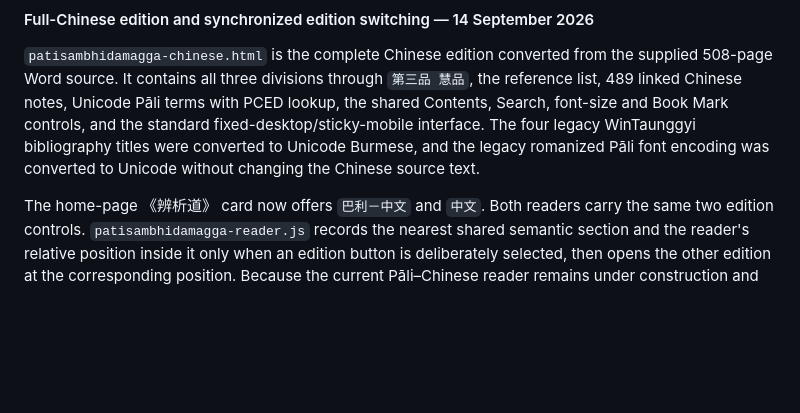
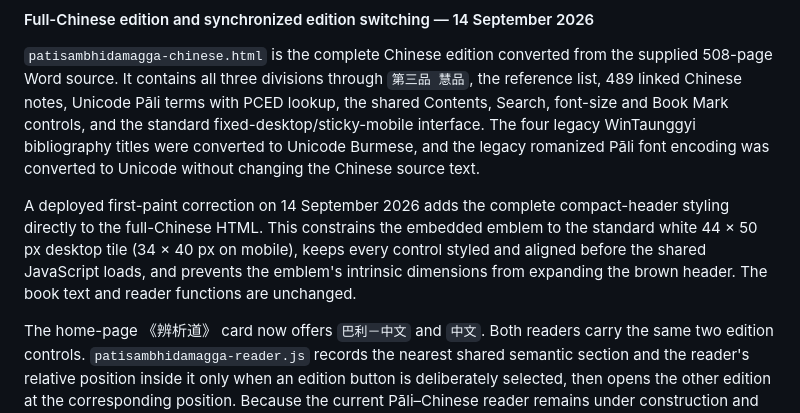
Before and after one commit to PAMCSG/Dhamma-Books, a Markdown page: README.md, the part around the change. Rendered like a GitHub page; blank space fills up the shorter version.

```diff
--- a/README.md
+++ b/README.md
@@ -336,6 +336,8 @@ The English `Content` and Chinese `目录` panels now each have one rounded oute
 
 `patisambhidamagga-chinese.html` is the complete Chinese edition converted from the supplied 508-page Word source. It contains all three divisions through `第三品 慧品`, the reference list, 489 linked Chinese notes, Unicode Pāli terms with PCED lookup, the shared Contents, Search, font-size and Book Mark controls, and the standard fixed-desktop/sticky-mobile interface. The four legacy WinTaunggyi bibliography titles were converted to Unicode Burmese, and the legacy romanized Pāli font encoding was converted to Unicode without changing the Chinese source text.
 
+A deployed first-paint correction on 14 September 2026 adds the complete compact-header styling directly to the full-Chinese HTML. This constrains the embedded emblem to the standard white 44 × 50 px desktop tile (34 × 40 px on mobile), keeps every control styled and aligned before the shared JavaScript loads, and prevents the emblem's intrinsic dimensions from expanding the brown header. The book text and reader functions are unchanged.
+
 The home-page 《辨析道》 card now offers `巴利－中文` and `中文`. Both readers carry the same two edition controls. `patisambhidamagga-reader.js` records the nearest shared semantic section and the reader's relative position inside it only when an edition button is deliberately selected, then opens the other edition at the corresponding position. Because the current Pāli–Chinese reader remains under construction and presently ends after `第二品 双运品`, a switch made from the Chinese-only third division lands at the nearest available shared section instead of inventing an unavailable parallel passage. Ordinary reading does not create automatic last-position tracking.
 
 `patisambhidamagga.html` now presents the final standard screen header directly in its initial HTML, preventing a legacy or duplicate control set from flashing while JavaScript loads. The desktop header is fixed, full-width and non-wrapping; the complete mobile header remains one sticky two-row unit. Its order is logo and book name, `目录`, A−, A+, one `书签` control, Search field and Search button. All header wording uses the shared multilingual sans-serif font, and every button label is centred vertically and horizontally.
```
